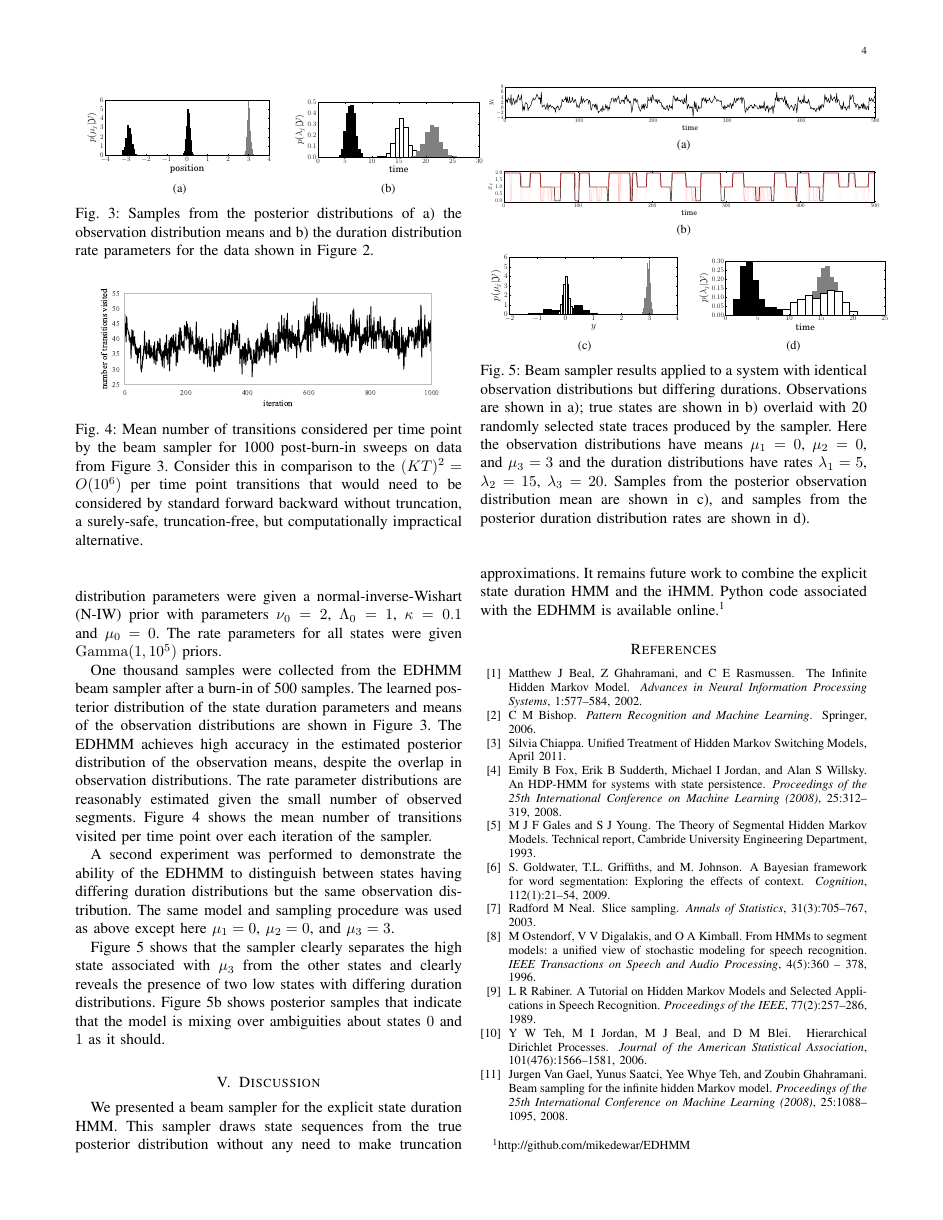
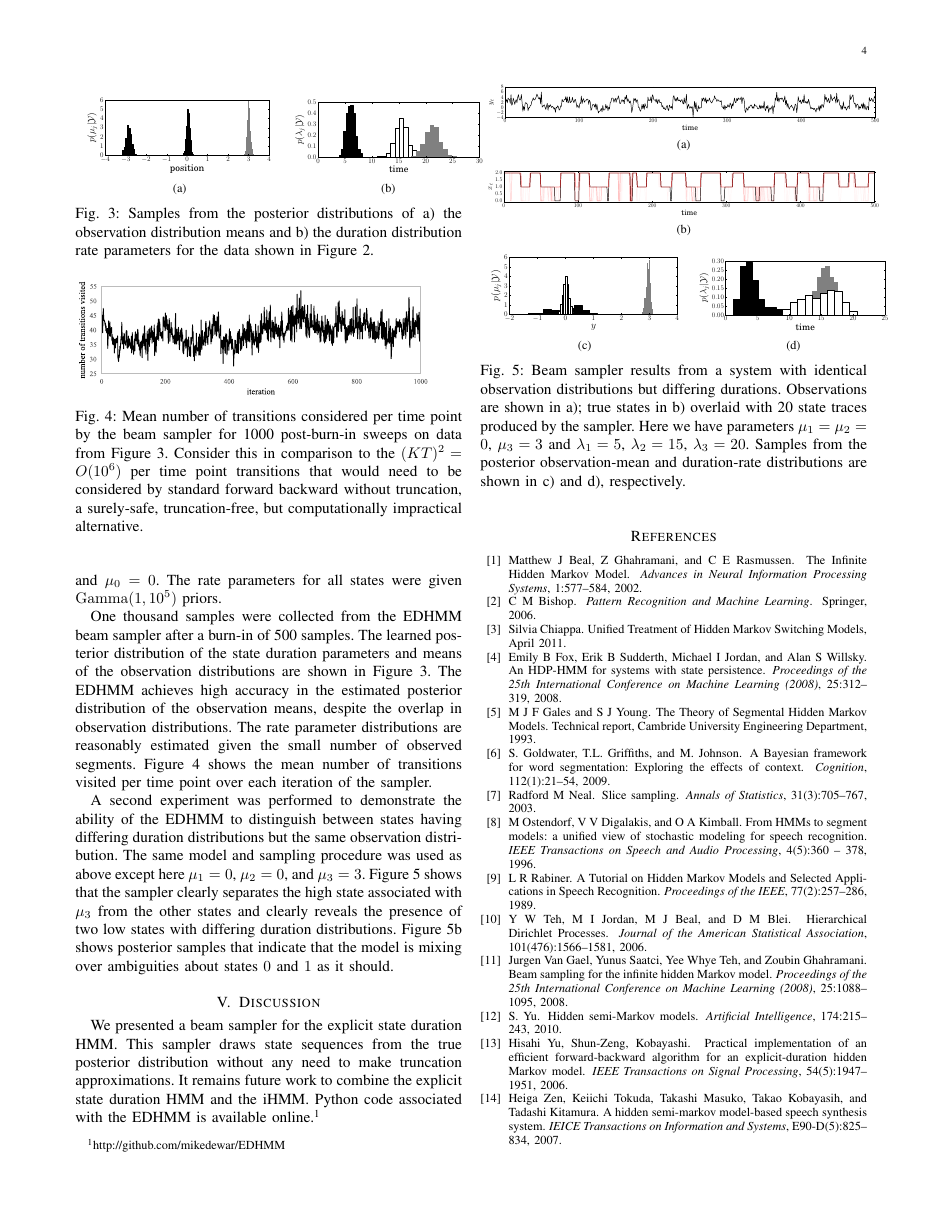
Before and after one commit to mikedewar/EDHMM_SPL, a LaTeX paper (tex/edhmm.tex, which reads tex/results.tex): page 4 of 5 before the commit and page 4 of 4 after it. Compiled offline with pdfLaTeX.

Commit message:
compressed the paper back down to 4 pages

```diff
--- a/tex/results.tex
+++ b/tex/results.tex
@@ -38,20 +38,17 @@ One thousand samples were collected from the EDHMM beam sampler after a burn-in
 \end{figure}
 
 \begin{figure}
-    \includegraphics[width=0.5\textwidth]{../pic/number_transitions_visited.pdf}
+    \includegraphics[width=0.45\textwidth]{../pic/number_transitions_visited.pdf}
 
 \caption{Mean number of transitions considered per time point by the beam sampler for 1000 post-burn-in sweeps on data from Figure \ref{fig:experiment1_results}. Consider this in comparison to the $(KT)^2 = O(10^6)$ per time point transitions that would need to be considered by standard forward backward without truncation, a surely-safe, truncation-free, but computationally impractical alternative.}
 \label{fig:allowed}
 \end{figure}
 
 A second experiment was performed to demonstrate the ability of the EDHMM to distinguish between states having differing duration distributions but the same observation distribution. The same model and sampling procedure was used as above except here $\mu_1 = 0$, $\mu_2 = 0$, and $\mu_3 = 3$.
-
 Figure~\ref{fig:experiment2_results} shows that the sampler clearly separates the high state associated with $\mu_3$ from the other states and clearly
 %identifies the fact that there are
 reveals the presence of
-two  low states with differing duration distributions.
-%That it is possible for the EDHMM to recover two states with differing duration distributions requires a third state.
-Figure~\ref{fig:exp_2_state} shows posterior samples that indicate that the model is mixing over ambiguities about states $0$ and $1$ as it should. %As shown in Figure \ref{fig:experiment2_results}, when the state transitions to and from the long-high state to the short-low state (e.g. $t\approx 100$ and $t\approx 180$) the transitions are captured well. When the system transitions between the two low states the segmentation is less accurate, due to the inherent lack of identifiability during these periods. Instead, the space of valid state sequences is explored, each sequence obeying the duration distribution.
+two  low states with differing duration distributions. Figure~\ref{fig:exp_2_state} shows posterior samples that indicate that the model is mixing over ambiguities about states $0$ and $1$ as it should. %As shown in Figure \ref{fig:experiment2_results}, when the state transitions to and from the long-high state to the short-low state (e.g. $t\approx 100$ and $t\approx 180$) the transitions are captured well. When the system transitions between the two low states the segmentation is less accurate, due to the inherent lack of identifiability during these periods. Instead, the space of valid state sequences is explored, each sequence obeying the duration distribution.
 
 %Despite the loss of identifiability in the state sequence, the sampler is still able to capture reasonable estimates for the parameters of the observation and duration distributions.
 
@@ -72,6 +69,6 @@ Figure~\ref{fig:exp_2_state} shows posterior samples that indicate that the mode
         \includegraphics[width=0.25\textwidth]{../pic/posterior_rates_exp3.pdf}
         \label{fig:posterior_rates_3}
     }
-    \caption{Beam sampler results applied to a system with identical observation distributions but differing durations. Observations are shown in a); true states are shown in b) overlaid with 20 randomly selected state traces produced by the sampler. Here the observation distributions have means $\mu_1 = 0$, $\mu_2 = 0$, and $\mu_3 = 3$ and the duration distributions have rates $\lambda_1 = 5$, $\lambda_2 = 15$, $\lambda_3 = 20$. Samples from the posterior observation distribution mean are shown in c), and samples from the posterior duration distribution rates are shown in d).}
+    \caption{Beam sampler results from a system with identical observation distributions but differing durations. Observations are shown in a); true states in b) overlaid with 20 state traces produced by the sampler. Here we have parameters $\mu_1 = \mu_2 = 0$, $\mu_3 = 3$ and $\lambda_1 = 5$, $\lambda_2 = 15$, $\lambda_3 = 20$. Samples from the posterior observation-mean and duration-rate distributions are shown in c) and d), respectively.}
     \label{fig:experiment2_results}
 \end{figure}
```
Also changed, not shown: tex/edhmm.tex (+1 -3 lines), tex/sampling.tex (+4 -3 lines), pic/number_transitions_visited.pdf, 1 other file.
